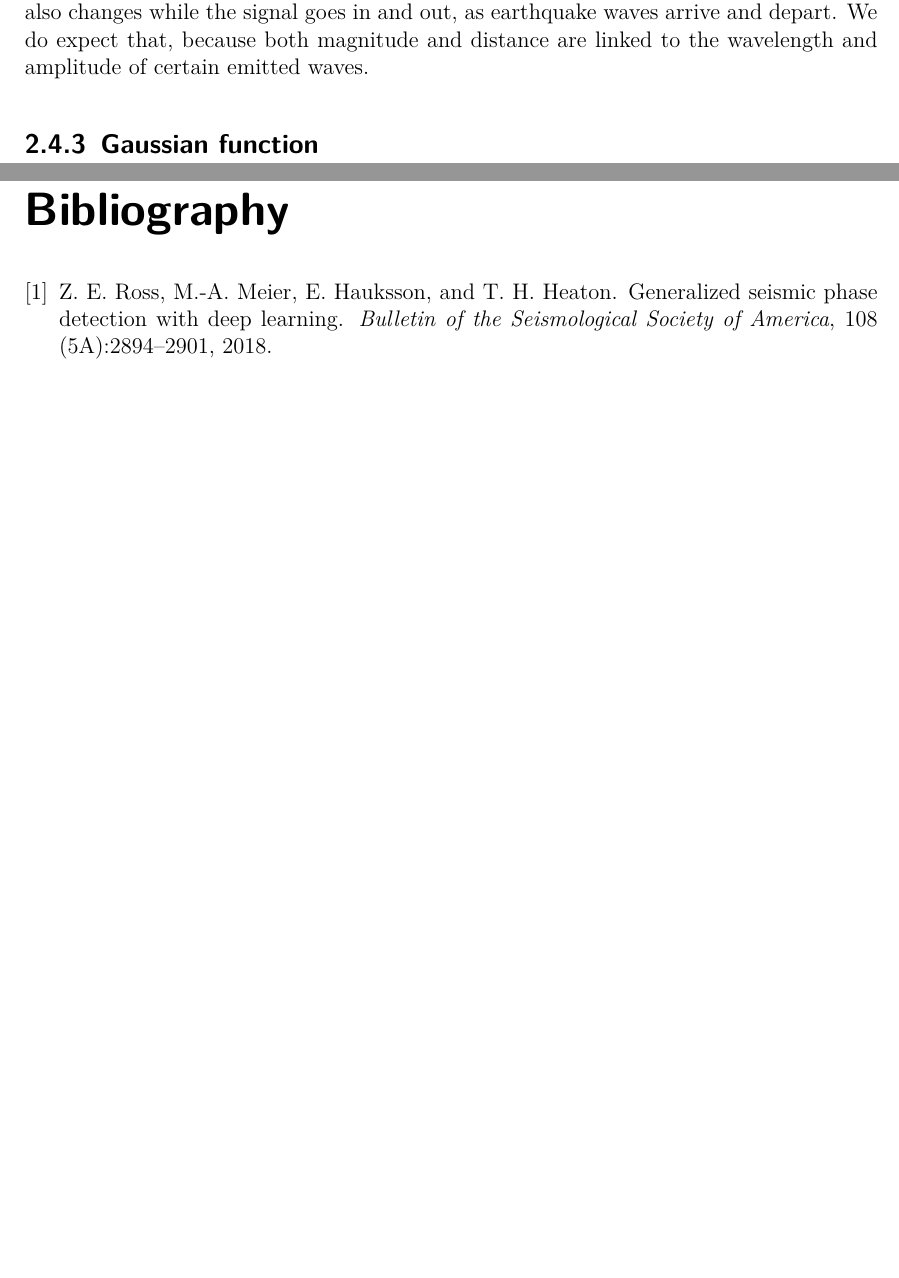
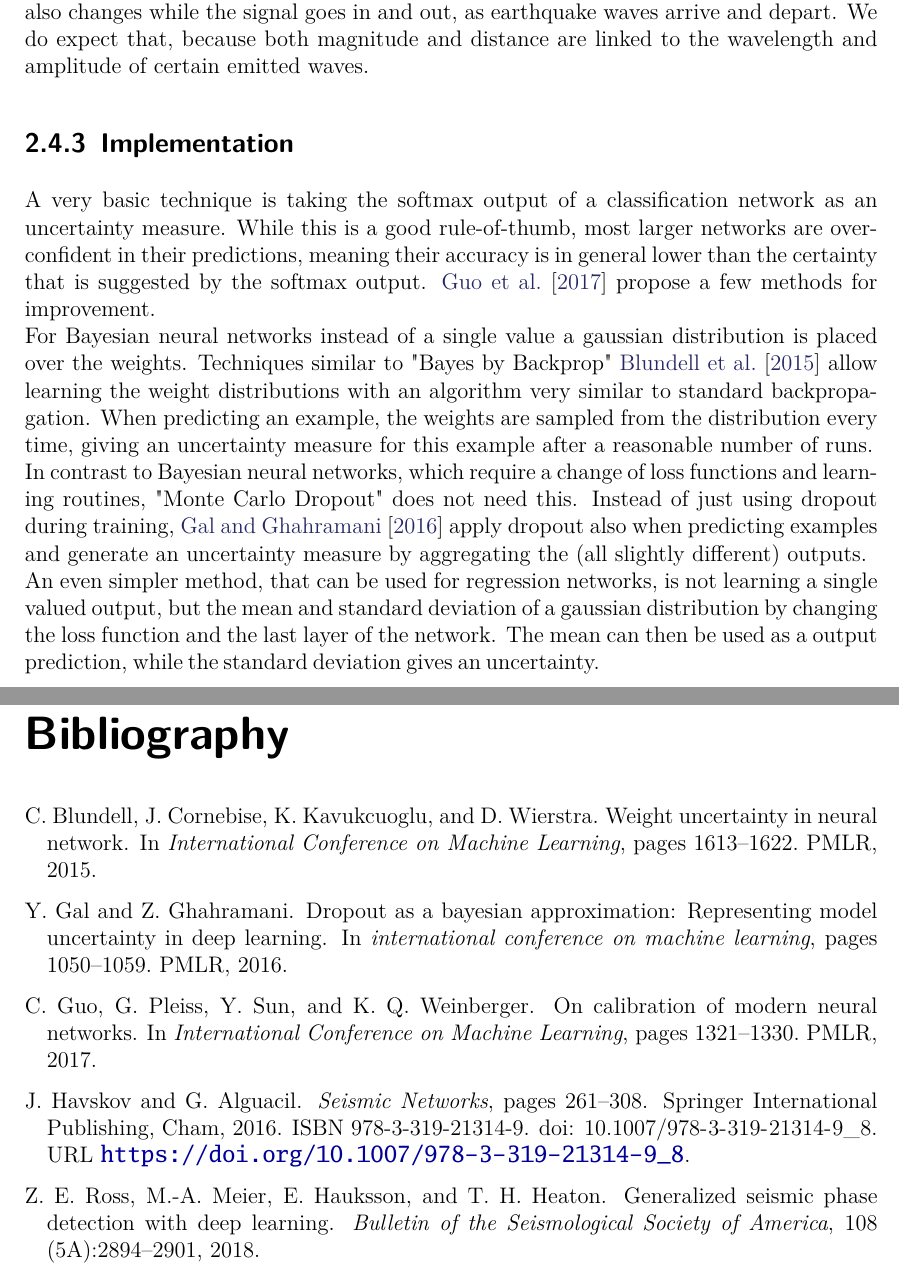
Before and after one commit to qloiv/SaveEarthquakes, a LaTeX thesis (Masterarbeit/thesis_latex_template-master/latex/thesis.tex, which reads Masterarbeit/thesis_latex_template-master/latex/Prerequisites.tex, Masterarbeit/thesis_latex_template-master/latex/bibliography.bib): two parts of pages 12 and 20 of 21, joined at a grey line, cut so that both start at the same text, the shorter picture padded with empty space. The pictures show the PDF file Masterarbeit/thesis_latex_template-master/latex/thesis.pdf that the author committed with the source.

Commit message:
Work on prerequisites

```diff
--- a/Masterarbeit/thesis_latex_template-master/latex/Prerequisites.tex
+++ b/Masterarbeit/thesis_latex_template-master/latex/Prerequisites.tex
@@ -68,2 +63,6 @@ Epistemic uncertainty is far easier to detect. As also seen in /ref{dataset} our
 As distance and magnitude are measurements of our sensor data, the model uncertainty also changes while the signal goes in and out, as earthquake waves arrive and depart. We do expect that, because both magnitude and distance are linked to the wavelength and amplitude of certain emitted waves.
 \subsection{Implementation}
+A very basic technique is taking the softmax output of a classification network as an uncertainty measure. While this is a good rule-of-thumb, most larger networks are overconfident in their predictions, meaning their accuracy is in general lower than the certainty that is suggested by the softmax output. \cite{guo2017calibration} propose a few methods for improvement. \\
+For Bayesian neural networks instead of a single value a gaussian distribution is placed over the weights. Techniques similar to "Bayes by Backprop" \cite{blundell2015weight} allow learning the weight distributions with an algorithm very similar to standard backpropagation. When predicting an example, the weights are sampled from the distribution every time, giving an uncertainty measure for this example after a reasonable number of runs.\\
+In contrast to Bayesian neural networks, which require a change of loss functions and learning routines, "Monte Carlo Dropout" does not need this. Instead of just using dropout during training, \cite{gal2016dropout} apply dropout also when predicting examples and generate an uncertainty measure by aggregating the (all slightly different) outputs.\\
+An even simpler method, that can be used for regression networks, is not learning a single valued output, but the mean and standard deviation of a gaussian distribution by changing the loss function and the last layer of the network. The mean can then be used as a output prediction, while the standard deviation gives an uncertainty.
--- a/Masterarbeit/thesis_latex_template-master/latex/bibliography.bib
+++ b/Masterarbeit/thesis_latex_template-master/latex/bibliography.bib
@@ -21,6 +21,30 @@
 	isbn="978-3-319-21314-9",
 	doi="10.1007/978-3-319-21314-9_8",
 	url="https://doi.org/10.1007/978-3-319-21314-9_8"
+}
+@inproceedings{guo2017calibration,
+	title={On calibration of modern neural networks},
+	author={Guo, Chuan and Pleiss, Geoff and Sun, Yu and Weinberger, Kilian Q},
+	booktitle={International Conference on Machine Learning},
+	pages={1321--1330},
+	year={2017},
+	organization={PMLR}
+}
+@inproceedings{blundell2015weight,
+	title={Weight uncertainty in neural network},
+	author={Blundell, Charles and Cornebise, Julien and Kavukcuoglu, Koray and Wierstra, Daan},
+	booktitle={International Conference on Machine Learning},
+	pages={1613--1622},
+	year={2015},
+	organization={PMLR}
+}
+@inproceedings{gal2016dropout,
+	title={Dropout as a bayesian approximation: Representing model uncertainty in deep learning},
+	author={Gal, Yarin and Ghahramani, Zoubin},
+	booktitle={international conference on machine learning},
+	pages={1050--1059},
+	year={2016},
+	organization={PMLR}
 }
 
 @article{Munchmeyer2020,
```
Also changed, not shown: Masterarbeit/thesis_latex_template-master/latex/thesis.tex (+1 -2 lines), Masterarbeit/thesis_latex_template-master/latex/thesis.pdf, Masterarbeit/thesis_latex_template-master/latex/Prerequisites.tex (20 more changed lines).
